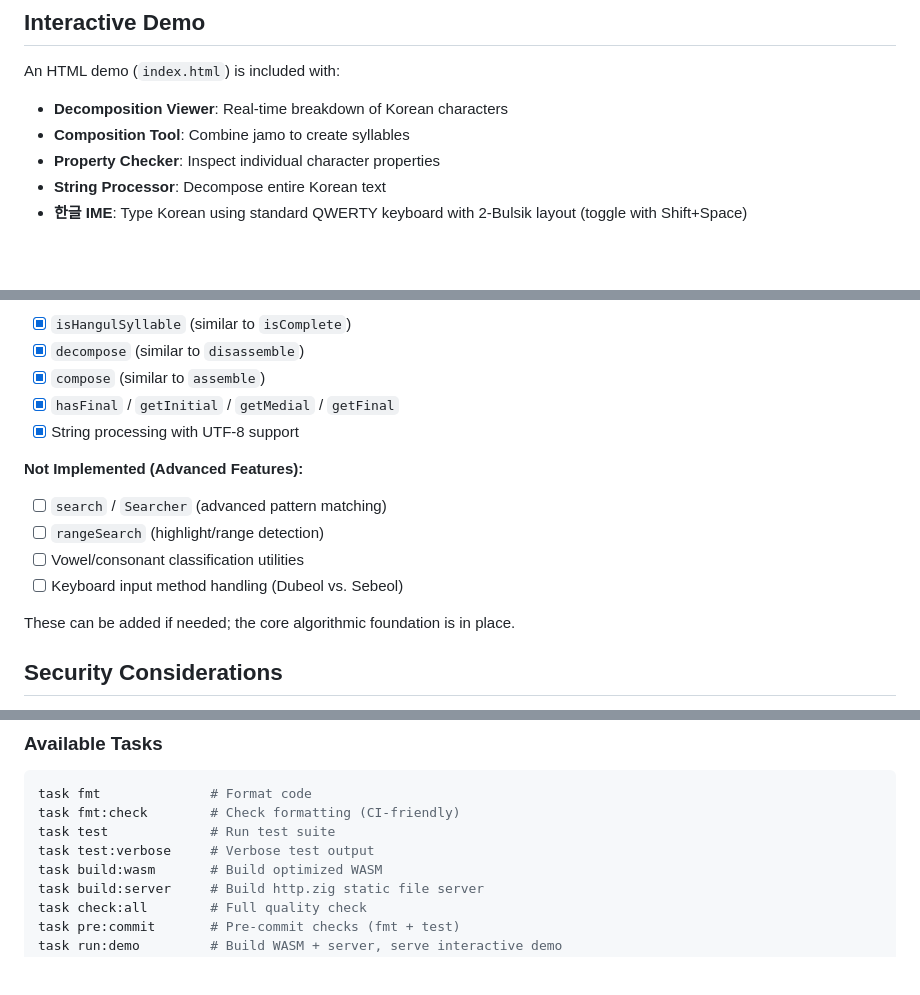
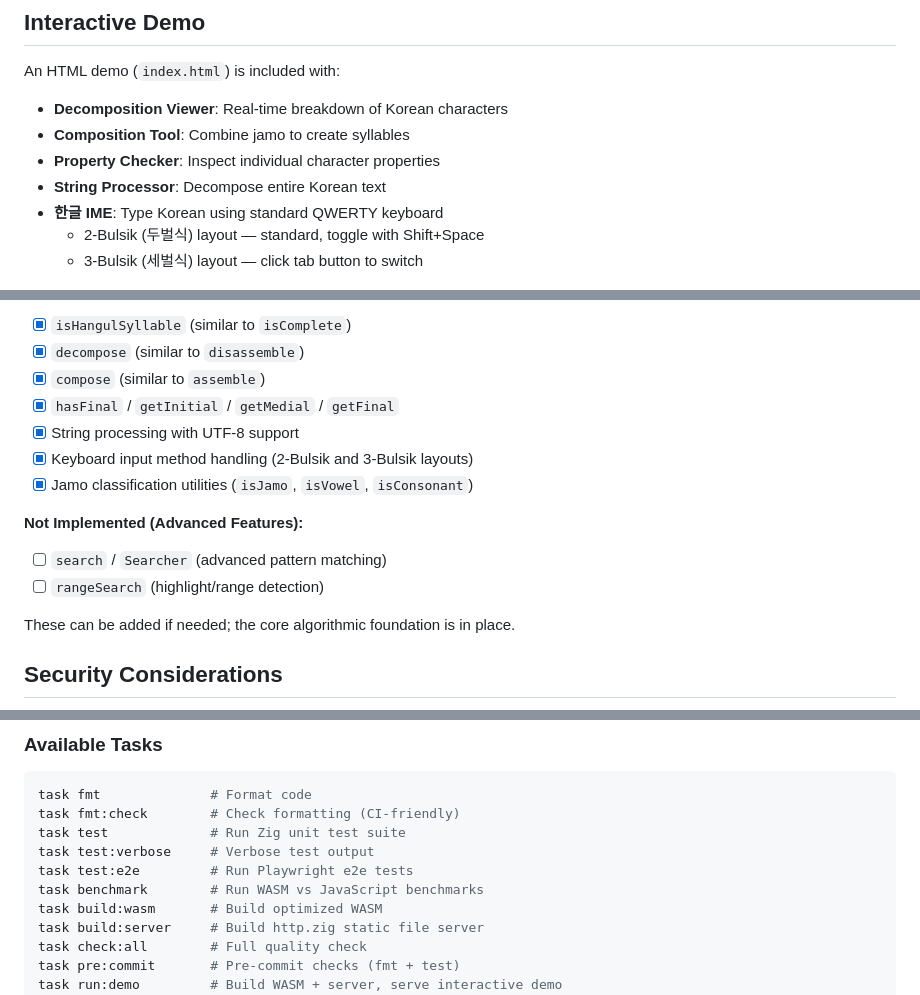
Before and after one commit to pastel-sketchbook/hangul-wasm, a Markdown page: README.md, 3 parts joined by grey strips. GitHub-like rendering; blank space fills up the shorter version.

````diff
--- a/README.md
+++ b/README.md
@@ -367,7 +406,9 @@ An HTML demo (`index.html`) is included with:
 - **Composition Tool**: Combine jamo to create syllables
 - **Property Checker**: Inspect individual character properties
 - **String Processor**: Decompose entire Korean text
-- **한글 IME**: Type Korean using standard QWERTY keyboard with 2-Bulsik layout (toggle with Shift+Space)
+- **한글 IME**: Type Korean using standard QWERTY keyboard
+  - 2-Bulsik (두벌식) layout — standard, toggle with Shift+Space
+  - 3-Bulsik (세벌식) layout — click tab button to switch
 
 <img src="screenshot.png" alt="hangul-wasm Demo" width="100%" />
 
@@ -493,12 +547,12 @@ This port focuses on the core decomposition/composition functionality:
 - [x] `compose` (similar to `assemble`)
 - [x] `hasFinal` / `getInitial` / `getMedial` / `getFinal`
 - [x] String processing with UTF-8 support
+- [x] Keyboard input method handling (2-Bulsik and 3-Bulsik layouts)
+- [x] Jamo classification utilities (`isJamo`, `isVowel`, `isConsonant`)
 
 **Not Implemented (Advanced Features):**
 - [ ] `search` / `Searcher` (advanced pattern matching)
 - [ ] `rangeSearch` (highlight/range detection)
-- [ ] Vowel/consonant classification utilities
-- [ ] Keyboard input method handling (Dubeol vs. Sebeol)
 
 These can be added if needed; the core algorithmic foundation is in place.
 
@@ -545,8 +600,10 @@ Use `task pre:commit` before committing to ensure formatting and tests pass.
 ```bash
 task fmt              # Format code
 task fmt:check        # Check formatting (CI-friendly)
-task test             # Run test suite
+task test             # Run Zig unit test suite
 task test:verbose     # Verbose test output
+task test:e2e         # Run Playwright e2e tests
+task benchmark        # Run WASM vs JavaScript benchmarks
 task build:wasm       # Build optimized WASM
 task build:server     # Build http.zig static file server
 task check:all        # Full quality check
````
Also changed, not shown: other parts of README.md (+67 -14 lines).
